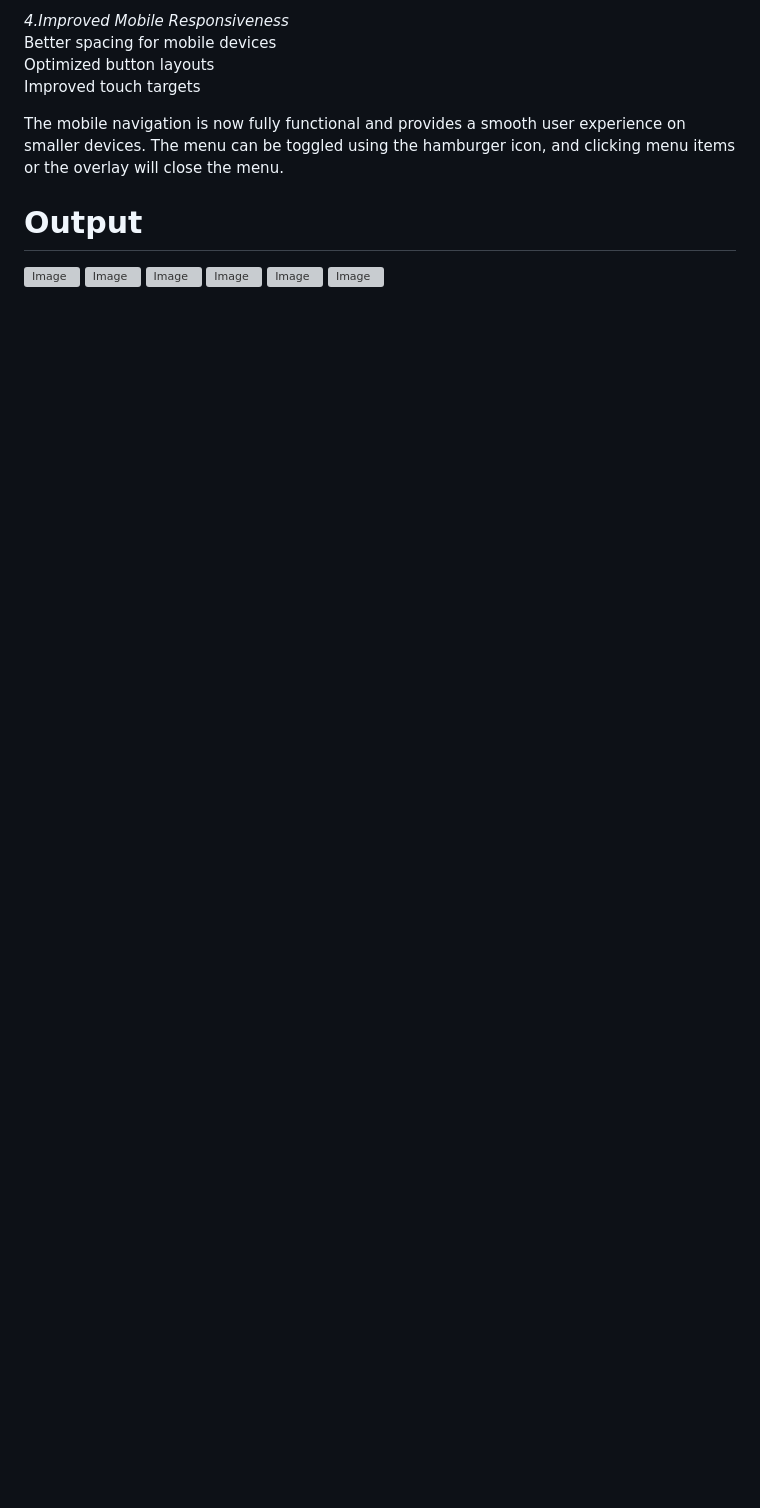
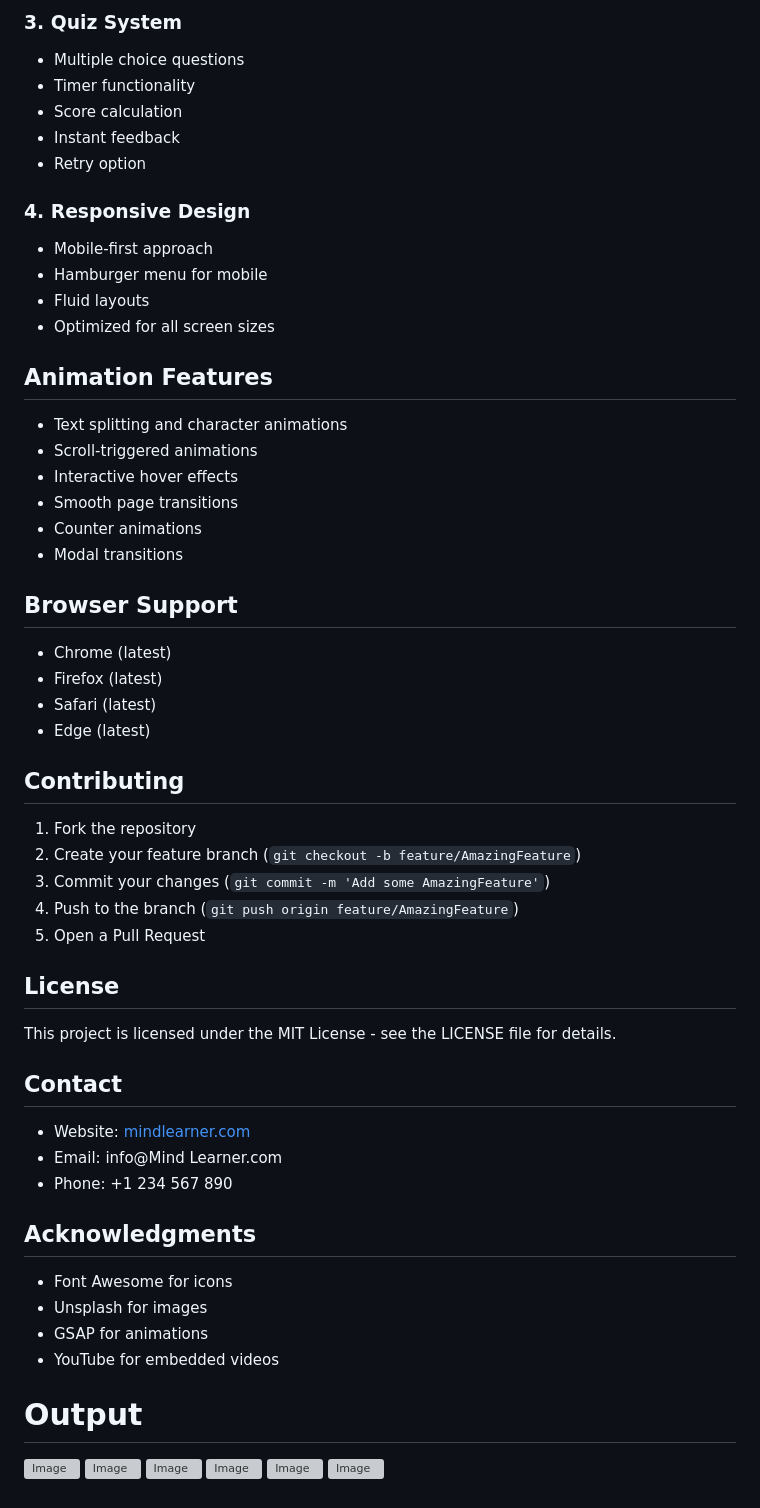
Before and after one commit to Intiyaj-Raj/online-learning-platform, a Markdown page: README.md, the part around one of its changes. Drawn GitHub-style; blank space fills up the shorter version; grey boxes are pictures that could not be loaded.

```diff
--- a/README.md
+++ b/README.md
@@ -127,15 +79,57 @@ I've added a responsive mobile navigation menu with the following features:
 
-*4.Improved Mobile Responsiveness*
-<br>
-    Better spacing for mobile devices
-    <br>
-    Optimized button layouts
-    <br>
-    Improved touch targets
-    <br>
+### 3. Quiz System
+- Multiple choice questions
+- Timer functionality
+- Score calculation
+- Instant feedback
+- Retry option
 
-The mobile navigation is now fully functional and provides a smooth user experience on smaller devices. The menu can be toggled using the hamburger icon, and clicking menu items or the overlay will close the menu.
+### 4. Responsive Design
+- Mobile-first approach
+- Hamburger menu for mobile
+- Fluid layouts
+- Optimized for all screen sizes
 
+## Animation Features
+
+- Text splitting and character animations
+- Scroll-triggered animations
+- Interactive hover effects
+- Smooth page transitions
+- Counter animations
+- Modal transitions
+
+## Browser Support
+
+- Chrome (latest)
+- Firefox (latest)
+- Safari (latest)
+- Edge (latest)
+
+## Contributing
+
+1. Fork the repository
+2. Create your feature branch (`git checkout -b feature/AmazingFeature`)
+3. Commit your changes (`git commit -m 'Add some AmazingFeature'`)
+4. Push to the branch (`git push origin feature/AmazingFeature`)
+5. Open a Pull Request
+
+## License
+
+This project is licensed under the MIT License - see the LICENSE file for details.
+
+## Contact
+
+- Website: [mindlearner.com](https://mindlearner.com)
+- Email: info@Mind Learner.com
+- Phone: +1 234 567 890
+
+## Acknowledgments
+
+- Font Awesome for icons
+- Unsplash for images
+- GSAP for animations
+- YouTube for embedded videos
 # Output
 
 ![Image](https://github.com/user-attachments/assets/96031f9c-a2ca-422b-ab97-9459fce24d38)
```
Also changed, not shown: other parts of README.md (+51 -99 lines).
